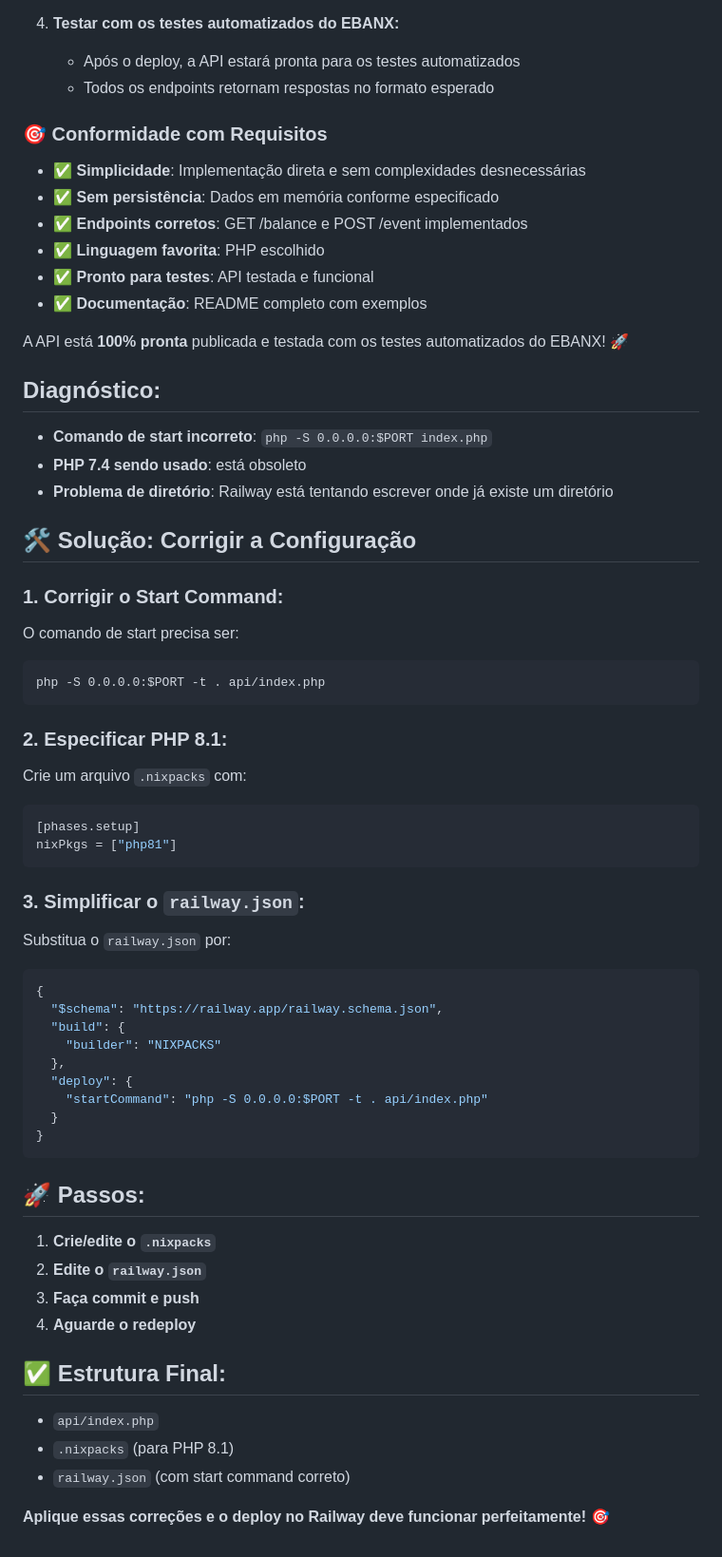
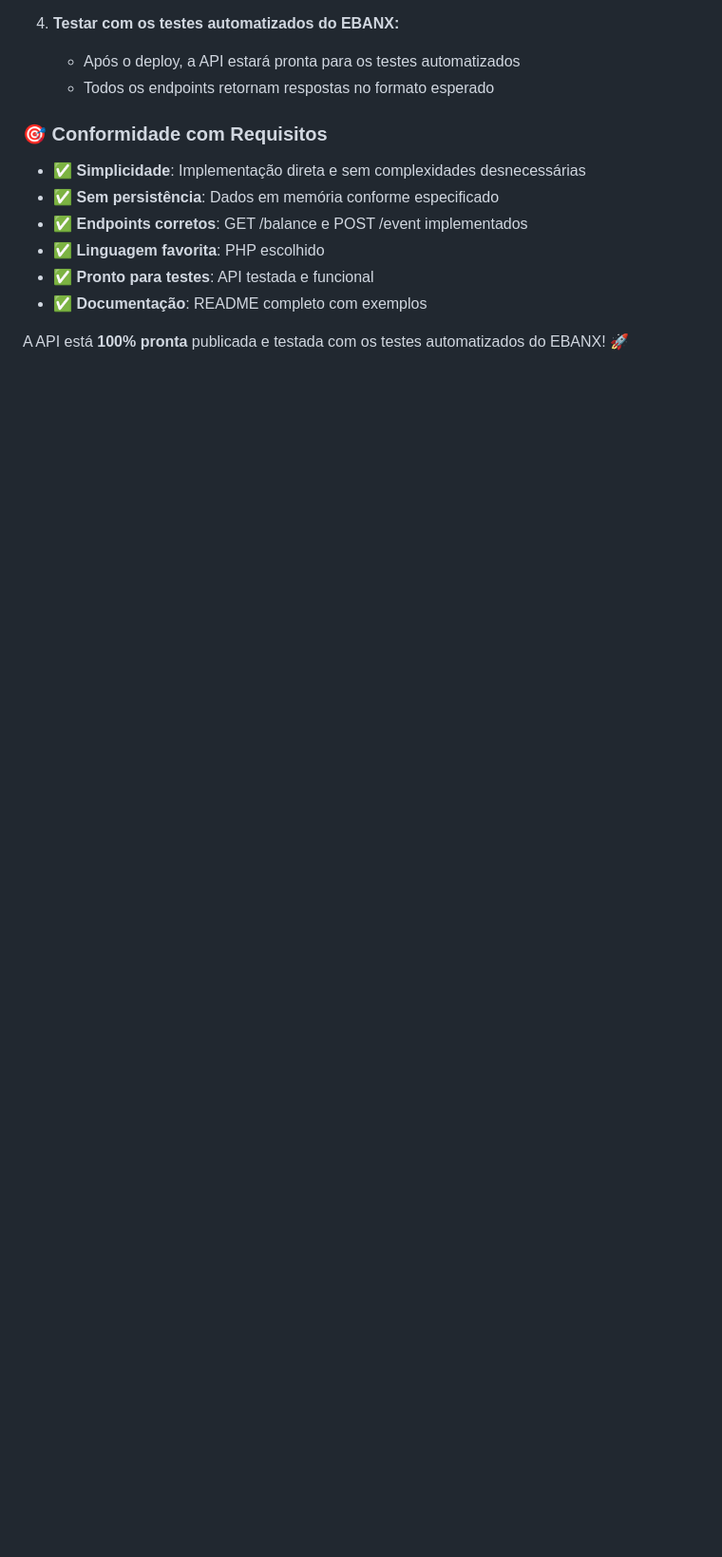
Before and after one commit to dluiscamargo/API_EBANX, a Markdown page: README.md, the part around one of its changes. Shown at 95% size. Rendered like a GitHub page; blank space fills up the shorter version.

Commit message:
alter README

````diff
--- a/README.md
+++ b/README.md
@@ -128,56 +125,3 @@ Pretty:
 - ✅ **Documentação**: README completo com exemplos
 
 A API está **100% pronta** publicada e testada com os testes automatizados do EBANX! 🚀
-
-##  **Diagnóstico:**
-
-- **Comando de start incorreto**: `php -S 0.0.0.0:$PORT index.php`
-- **PHP 7.4 sendo usado**: está obsoleto
-- **Problema de diretório**: Railway está tentando escrever onde já existe um diretório
-
-## 🛠️ **Solução: Corrigir a Configuração**
-
-### **1. Corrigir o Start Command:**
-
-O comando de start precisa ser:
-```
-php -S 0.0.0.0:$PORT -t . api/index.php
-```
-
-### **2. Especificar PHP 8.1:**
-
-Crie um arquivo `.nixpacks` com:
-```toml
-[phases.setup]
-nixPkgs = ["php81"]
-```
-
-### **3. Simplificar o `railway.json`:**
-
-Substitua o `railway.json` por:
-```json
-{
-  "$schema": "https://railway.app/railway.schema.json",
-  "build": {
-    "builder": "NIXPACKS"
-  },
-  "deploy": {
-    "startCommand": "php -S 0.0.0.0:$PORT -t . api/index.php"
-  }
-}
-```
-
-## 🚀 **Passos:**
-
-1. **Crie/edite o `.nixpacks`**
-2. **Edite o `railway.json`**
-3. **Faça commit e push**
-4. **Aguarde o redeploy**
-
-## ✅ **Estrutura Final:**
-
-- `api/index.php`
-- `.nixpacks` (para PHP 8.1)
-- `railway.json` (com start command correto)
-
-**Aplique essas correções e o deploy no Railway deve funcionar perfeitamente!** 🎯
````
Also changed, not shown: other parts of README.md (+7 -10 lines).
